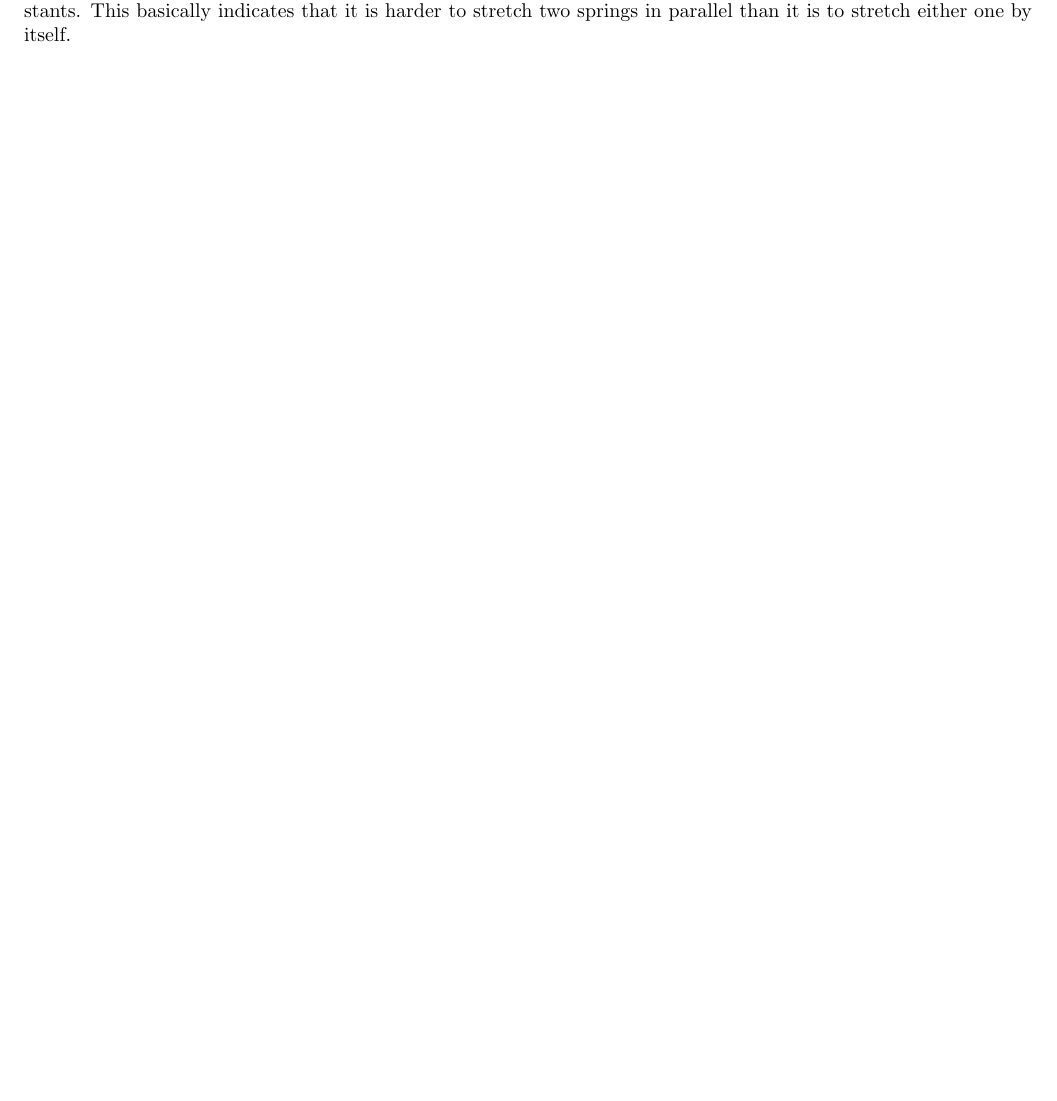
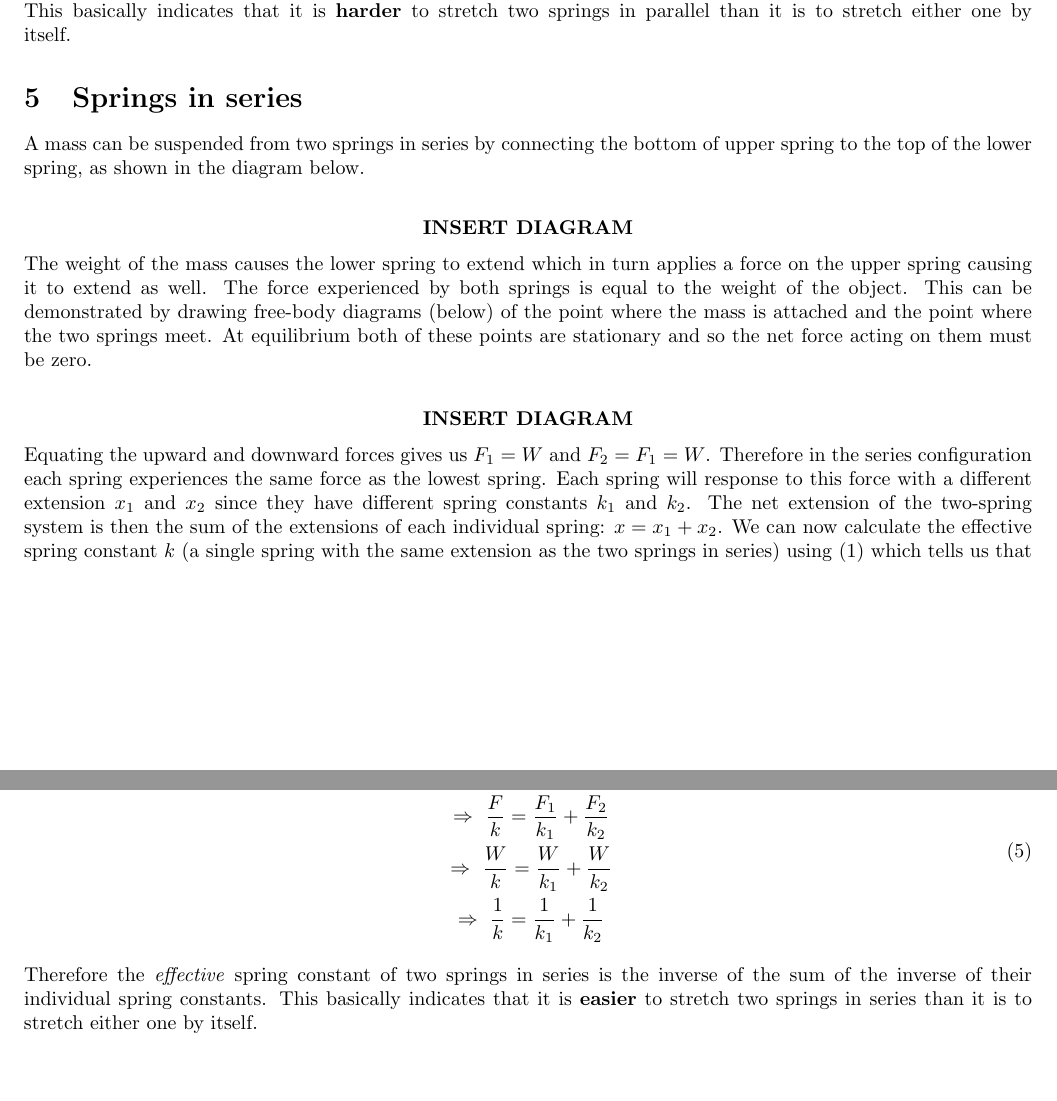
Before and after one commit to abid-mujtaba/phy-108-lab-manuals, a LaTeX document (manual.tex, which reads theory.tex): part of page 2 of 3 before the commit and two parts of pages 2 and 3 of 4 after it, the two joined at a grey line, cut so that both start at the same text, the shorter picture padded with empty space. Compiled offline with pdfLaTeX; a LaTeX package or settings file that is missing is left out.

Commit message:
Add section on springs in series

```diff
--- a/theory.tex
+++ b/theory.tex
@@ -63,4 +63,26 @@ where $k$ is the Spring Constant.
         \imply k = k_1 + k_2
     \eeqc
 
-    Therefore the \textit{effective} spring constant of two springs in parallel is simply the sum of their individual spring constants. This basically indicates that it is harder to stretch two springs in parallel than it is to stretch either one by itself.
+    Therefore the \textit{effective} spring constant of two springs in parallel is simply the sum of their individual spring constants. This basically indicates that it is \textbf{harder} to stretch two springs in parallel than it is to stretch either one by itself.
+
+
+\section{Springs in series}
+
+    A mass can be suspended from two springs in series by connecting the bottom of upper spring to the top of the lower spring, as shown in the diagram below.
+
+    \diag
+
+    The weight of the mass causes the lower spring to extend which in turn applies a force on the upper spring causing it to extend as well. The force experienced by both springs is equal to the weight of the object. This can be demonstrated by drawing free-body diagrams (below) of the point where the mass is attached and the point where the two springs meet. At equilibrium both of these points are stationary and so the net force acting on them must be zero.
+
+    \diag
+
+    Equating the upward and downward forces gives us $F_1 = W$ and $F_2 = F_1 = W$. Therefore in the series configuration each spring experiences the same force as the lowest spring. Each spring will response to this force with a different extension $x_1$ and $x_2$ since they have different spring constants $k_1$ and $k_2$. The net extension of the two-spring system is then the sum of the extensions of each individual spring: $x = x_1 + x_2$. We can now calculate the effective spring constant $k$ (a single spring with the same extension as the two springs in series) using \eqref{hookes_law} which tells us that $\displaystyle x = \frac{F}{k}$.
+    %
+    \beqc
+        x = x_1 + x_2\\
+        \imply \frac{F}{k} = \frac{F_1}{k_1} + \frac{F_2}{k_2}\\
+        \imply \frac{W}{k} = \frac{W}{k_1} + \frac{W}{k_2}\\
+        \imply \frac{1}{k} = \frac{1}{k_1} + \frac{1}{k_2}
+    \eeqc
+
+    Therefore the \textit{effective} spring constant of two springs in series is the inverse of the sum of the inverse of their individual spring constants. This basically indicates that it is \textbf{easier} to stretch two springs in series than it is to stretch either one by itself.
```
